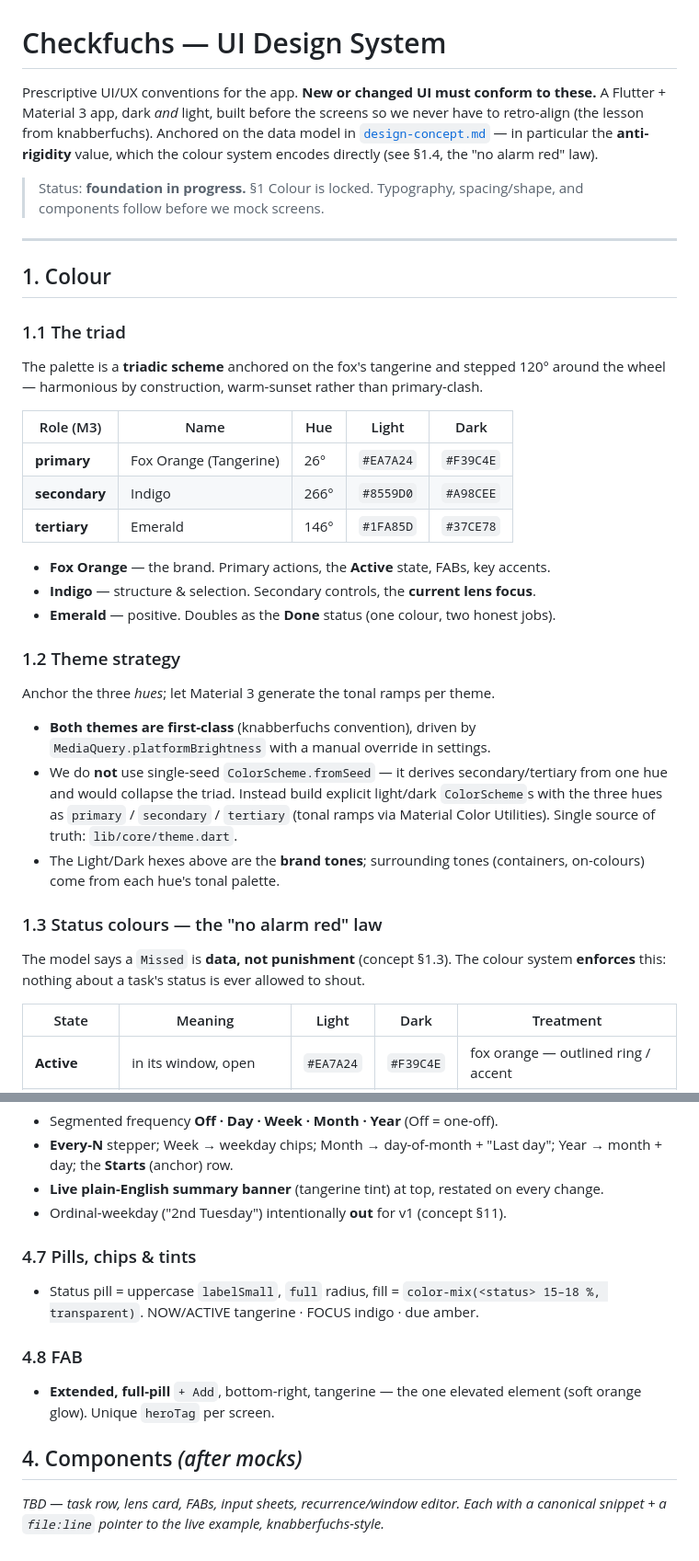
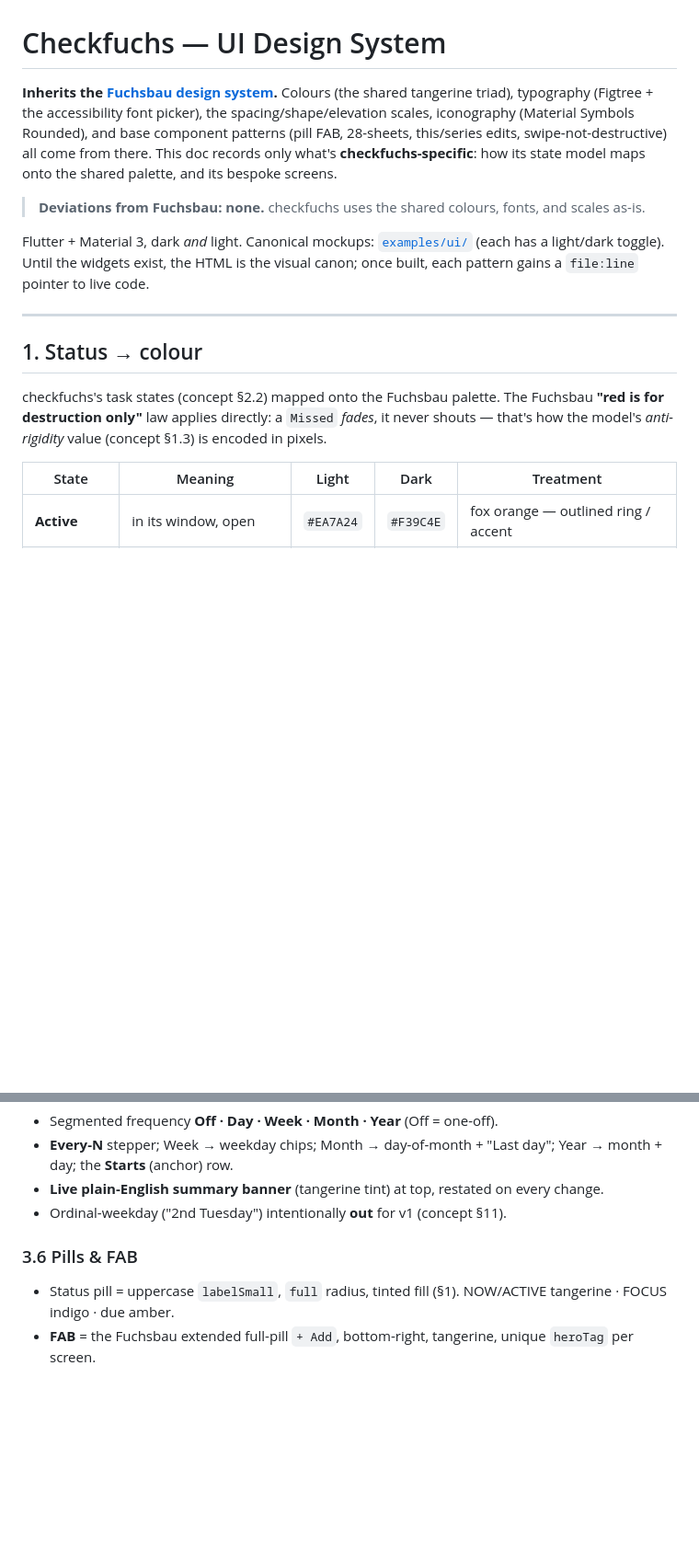
Before and after one commit to Kemenor/checkfuchs, a Markdown page: DESIGN_SYSTEM.md, 2 parts joined by grey strips. Shown at 92% size. GitHub-like rendering; blank space fills up the shorter version.

```diff
--- a/DESIGN_SYSTEM.md
+++ b/DESIGN_SYSTEM.md
@@ -1,47 +1,26 @@
 # Checkfuchs — UI Design System
 
-Prescriptive UI/UX conventions for the app. **New or changed UI must conform to these.**
-A Flutter + Material 3 app, dark *and* light, built before the screens so we never have
-to retro-align (the lesson from knabberfuchs). Anchored on the data model in
-[`design-concept.md`](./design-concept.md) — in particular the **anti-rigidity** value,
-which the colour system encodes directly (see §1.4, the "no alarm red" law).
+**Inherits the [Fuchsbau design system](https://github.com/Kemenor/fuchsbau/blob/main/DESIGN.md).**
+Colours (the shared tangerine triad), typography (Figtree + the accessibility font
+picker), the spacing/shape/elevation scales, iconography (Material Symbols Rounded), and
+base component patterns (pill FAB, 28-sheets, this/series edits, swipe-not-destructive) all
+come from there. This doc records only what's **checkfuchs-specific**: how its state model
+maps onto the shared palette, and its bespoke screens.
 
-> Status: **foundation in progress.** §1 Colour is locked. Typography, spacing/shape, and
-> components follow before we mock screens.
+> **Deviations from Fuchsbau: none.** checkfuchs uses the shared colours, fonts, and scales
+> as-is.
+
+Flutter + Material 3, dark *and* light. Canonical mockups: [`examples/ui/`](./examples/ui/)
+(each has a light/dark toggle). Until the widgets exist, the HTML is the visual canon; once
+built, each pattern gains a `file:line` pointer to live code.
 
 ---
 
-## 1. Colour
+## 1. Status → colour
 
-### 1.1 The triad
-The palette is a **triadic scheme** anchored on the fox's tangerine and stepped 120°
-around the wheel — harmonious by construction, warm-sunset rather than primary-clash.
-
-| Role (M3) | Name | Hue | Light | Dark |
-|---|---|---|---|---|
-| **primary** | Fox Orange (Tangerine) | 26° | `#EA7A24` | `#F39C4E` |
-| **secondary** | Indigo | 266° | `#8559D0` | `#A98CEE` |
-| **tertiary** | Emerald | 146° | `#1FA85D` | `#37CE78` |
-
-- **Fox Orange** — the brand. Primary actions, the **Active** state, FABs, key accents.
-- **Indigo** — structure & selection. Secondary controls, the **current lens focus**.
-- **Emerald** — positive. Doubles as the **Done** status (one colour, two honest jobs).
-
-### 1.2 Theme strategy
-Anchor the three *hues*; let Material 3 generate the tonal ramps per theme.
-
-- **Both themes are first-class** (knabberfuchs convention), driven by
-  `MediaQuery.platformBrightness` with a manual override in settings.
-- We do **not** use single-seed `ColorScheme.fromSeed` — it derives secondary/tertiary
-  from one hue and would collapse the triad. Instead build explicit light/dark
-  `ColorScheme`s with the three hues as `primary` / `secondary` / `tertiary` (tonal ramps
-  via Material Color Utilities). Single source of truth: `lib/core/theme.dart`.
-- The Light/Dark hexes above are the **brand tones**; surrounding tones (containers,
-  on-colours) come from each hue's tonal palette.
-
-### 1.3 Status colours — the "no alarm red" law
-The model says a `Missed` is **data, not punishment** (concept §1.3). The colour system
-**enforces** this: nothing about a task's status is ever allowed to shout.
+checkfuchs's task states (concept §2.2) mapped onto the Fuchsbau palette. The Fuchsbau
+**"red is for destruction only"** law applies directly: a `Missed` *fades*, it never
+shouts — that's how the model's *anti-rigidity* value (concept §1.3) is encoded in pixels.
 
 | State | Meaning | Light | Dark | Treatment |
 |---|---|---|---|---|
@@ -195,15 +88,8 @@ built, each pattern gains a `file:line` pointer to live code (knabberfuchs conve
 - **Live plain-English summary banner** (tangerine tint) at top, restated on every change.
 - Ordinal-weekday ("2nd Tuesday") intentionally **out** for v1 (concept §11).
 
-### 4.7 Pills, chips & tints
-- Status pill = uppercase `labelSmall`, `full` radius, fill =
-  `color-mix(<status> 15–18 %, transparent)`. NOW/ACTIVE tangerine · FOCUS indigo · due amber.
-
-### 4.8 FAB
-- **Extended, full-pill** `+ Add`, bottom-right, tangerine — the one elevated element (soft
-  orange glow). Unique `heroTag` per screen.
-
-## 4. Components  *(after mocks)*
-
-_TBD — task row, lens card, FABs, input sheets, recurrence/window editor. Each with a
-canonical snippet + a `file:line` pointer to the live example, knabberfuchs-style._
+### 3.6 Pills & FAB
+- Status pill = uppercase `labelSmall`, `full` radius, tinted fill (§1). NOW/ACTIVE
+  tangerine · FOCUS indigo · due amber.
+- **FAB** = the Fuchsbau extended full-pill `+ Add`, bottom-right, tangerine, unique
+  `heroTag` per screen.
```
Also changed, not shown: other parts of DESIGN_SYSTEM.md (+19 -105 lines).
